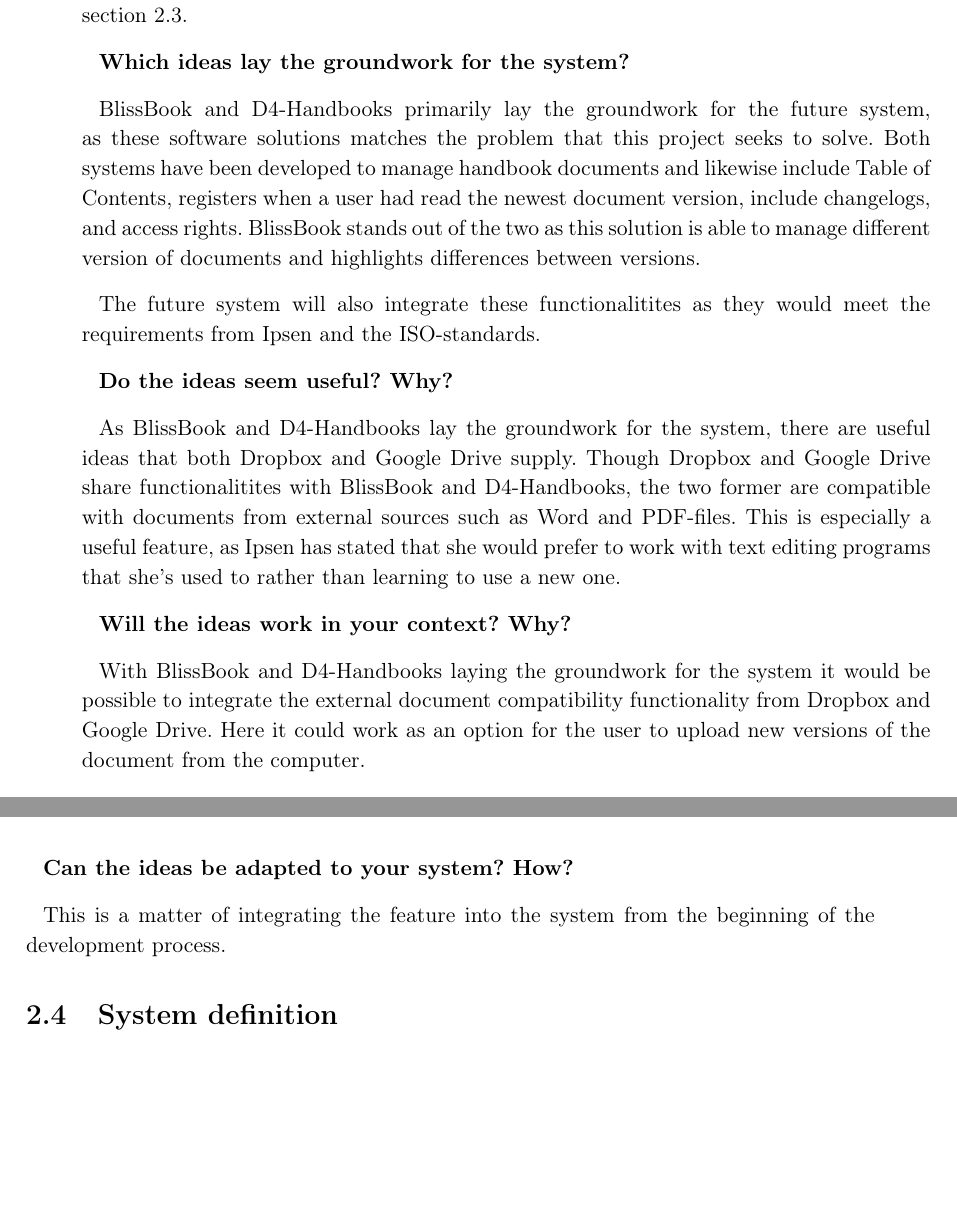
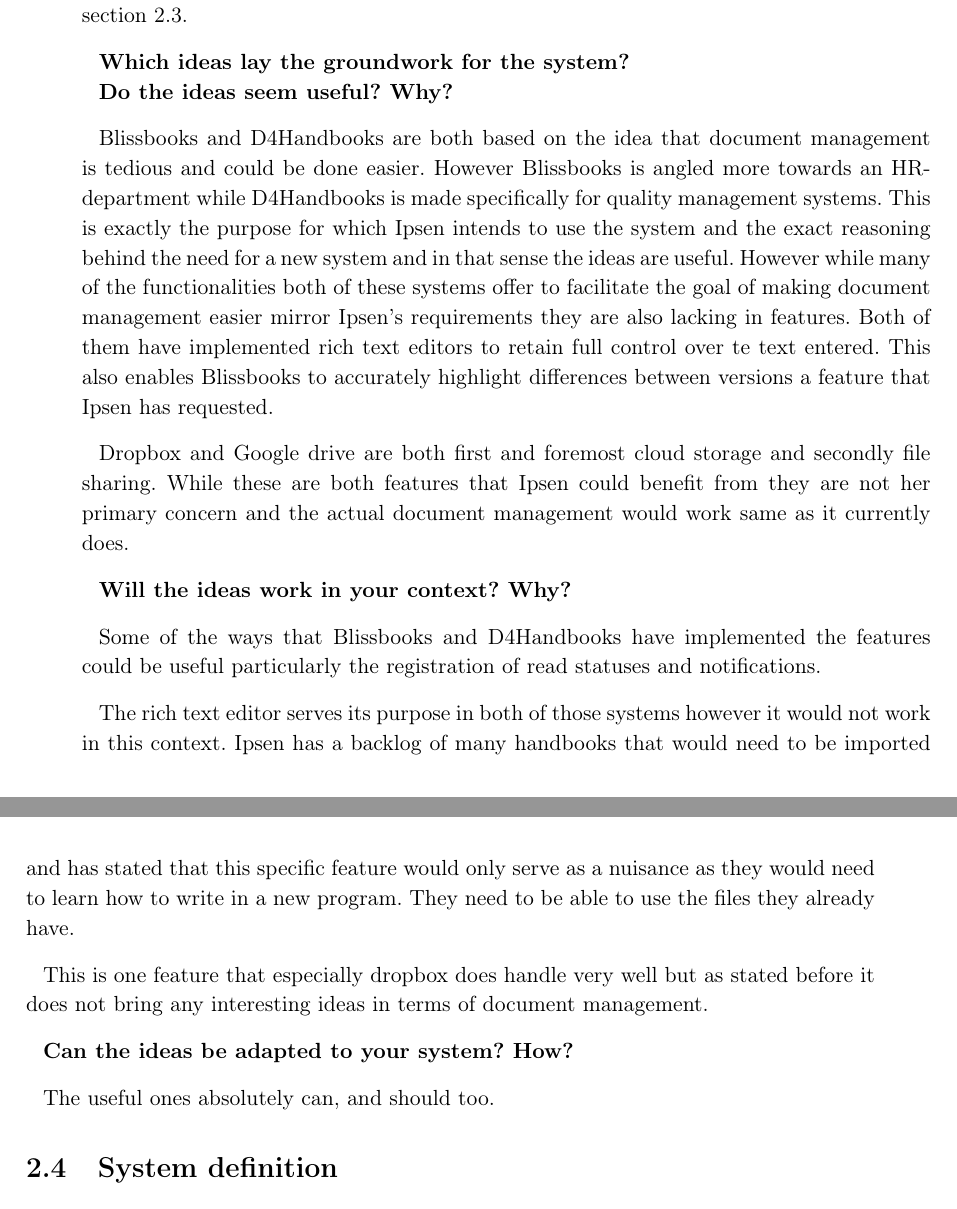
Before and after one commit to knaD123/P3-Haandboeger, a LaTeX thesis (master.tex, which reads Chapters/ProblemAnal/ExistingSolutionsConclusion.tex): two parts of pages 19 and 20 of 78, joined at a grey line, cut so that both start at the same text, the shorter picture padded with empty space. Compiled offline with pdfLaTeX.

Commit message:
nyfortolkning af spørgsmålene i konklusionen

```diff
--- a/Chapters/ProblemAnal/ExistingSolutionsConclusion.tex
+++ b/Chapters/ProblemAnal/ExistingSolutionsConclusion.tex
@@ -41,30 +41,29 @@
 Looking at this table we can answer the questions asked in the beginning of this section, \cref{chap:existing}.
 
 \textbf{Which ideas lay the groundwork for the system?}
-
-BlissBook and D4-Handbooks primarily lay the groundwork for the future system, as these software solutions matches the problem that this project seeks to solve.
-Both systems have been developed to manage handbook documents and likewise include Table of Contents, registers when a user had read the newest document version, include changelogs, and access rights.
-BlissBook stands out of the two as this solution is able to manage different version of documents and highlights differences between versions.
-
-The future system will also integrate these functionalitites as they would meet the requirements from Ipsen and the ISO-standards.
-
+\newline\indent
 \textbf{Do the ideas seem useful? Why?}
 
-As BlissBook and D4-Handbooks lay the groundwork for the system, there are useful ideas that both Dropbox and Google Drive supply.
-Though Dropbox and Google Drive share functionalitites with BlissBook and D4-Handbooks, the two former are compatible with documents from external sources such as Word and PDF-files.
-This is especially a useful feature, as Ipsen has stated that she would prefer to work with text editing programs that she's used to rather than learning to use a new one.
+Blissbooks and D4Handbooks are both based on the idea that document management is tedious and could be done easier.
+However Blissbooks is angled more towards an HR-department while D4Handbooks is made specifically for quality management systems.
+This is exactly the purpose for which Ipsen intends to use the system and the exact reasoning behind the need for a new system and in that sense the ideas are useful.
+However while many of the functionalities both of these systems offer to facilitate the goal of making document management easier mirror Ipsen's requirements they are also lacking in features.
+Both of them have implemented rich text editors to retain full control over te text entered.
+This also enables Blissbooks to accurately highlight differences between versions a feature that Ipsen has requested.
 
-%This pattern indicates the usefulness of a easy to use with a good overview program, which gives users a much easier conversion from previous methods to newer systems.
+Dropbox and Google drive are both first and foremost cloud storage and secondly file sharing.
+While these are both features that Ipsen could benefit from they are not her primary concern and the actual document management would work same as it currently does.
 
 \textbf{Will the ideas work in your context? Why?}
 
-With BlissBook and D4-Handbooks laying the groundwork for the system it would be possible to integrate the external document compatibility functionality from Dropbox and Google Drive.
-Here it could work as an option for the user to upload new versions of the document from the computer.
+Some of the ways that Blissbooks and D4Handbooks have implemented the features could be useful particularly the registration of read statuses and notifications.
 
-%Yes, the ideas will help giving an edge when approaching the design of such system.
+The rich text editor serves its purpose in both of those systems however it would not work in this context.
+Ipsen has a backlog of many handbooks that would need to be imported and has stated that this specific feature would only serve as a nuisance as they would need to learn how to write in a new program.
+They need to be able to use the files they already have.
+
+This is one feature that especially dropbox does handle very well but as stated before it does not bring any interesting ideas in terms of document management.
 
 \textbf{Can the ideas be adapted to your system? How?}
 
-This is a matter of integrating the feature into the system from the beginning of the development process.
-
-%Yes, the ideas that are apparent in the other solutions is a fundamental tool for such systems as such it will be adapted in consideration with Ipsens requirements of the system.
+The useful ones absolutely can, and should too.
```
Also changed, not shown: Chapters/ProblemAnal/D4Handbooks.tex (+2 -2 lines).
